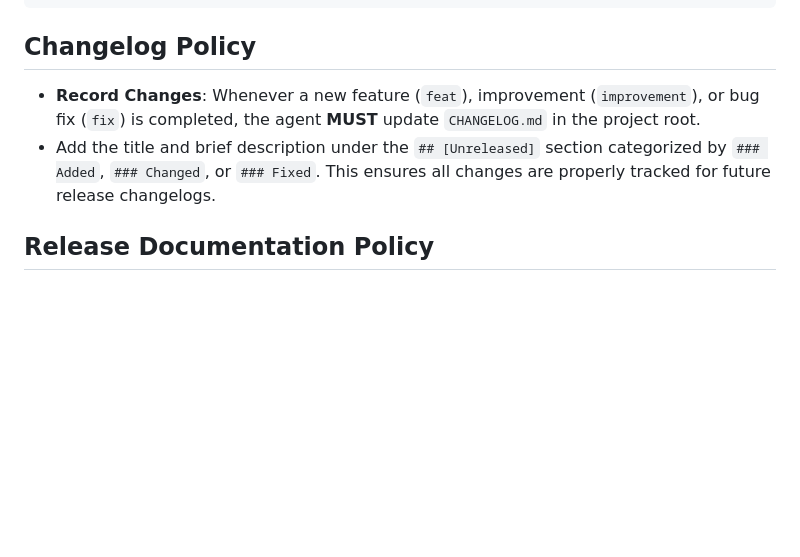
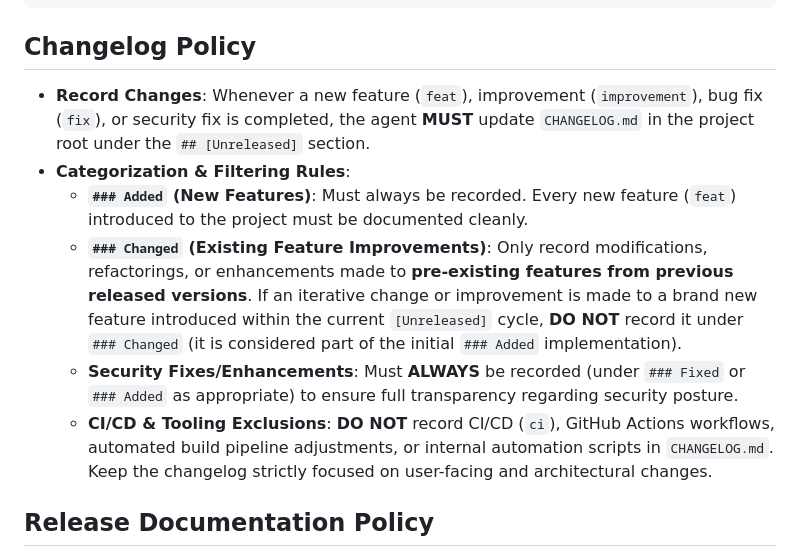
Before and after one commit to kal72/go-tunnel, a Markdown page: .agents/AGENTS.md, the part around the change. Drawn GitHub-style; blank space fills up the shorter version.

Commit message:
docs: refine changelog documentation policy and remove CI/CD entries from changelog

````diff
--- a/.agents/AGENTS.md
+++ b/.agents/AGENTS.md
@@ -81,8 +81,12 @@ git log -1 --pretty=format:"%B" | grep -E "^(feat|fix|docs|style|refactor|perf|t
 ```
 
 ## Changelog Policy
-- **Record Changes**: Whenever a new feature (`feat`), improvement (`improvement`), or bug fix (`fix`) is completed, the agent **MUST** update `CHANGELOG.md` in the project root.
-- Add the title and brief description under the `## [Unreleased]` section categorized by `### Added`, `### Changed`, or `### Fixed`. This ensures all changes are properly tracked for future release changelogs.
+- **Record Changes**: Whenever a new feature (`feat`), improvement (`improvement`), bug fix (`fix`), or security fix is completed, the agent **MUST** update `CHANGELOG.md` in the project root under the `## [Unreleased]` section.
+- **Categorization & Filtering Rules**:
+  - **`### Added` (New Features)**: Must always be recorded. Every new feature (`feat`) introduced to the project must be documented cleanly.
+  - **`### Changed` (Existing Feature Improvements)**: Only record modifications, refactorings, or enhancements made to **pre-existing features from previous released versions**. If an iterative change or improvement is made to a brand new feature introduced within the current `[Unreleased]` cycle, **DO NOT** record it under `### Changed` (it is considered part of the initial `### Added` implementation).
+  - **Security Fixes/Enhancements**: Must **ALWAYS** be recorded (under `### Fixed` or `### Added` as appropriate) to ensure full transparency regarding security posture.
+  - **CI/CD & Tooling Exclusions**: **DO NOT** record CI/CD (`ci`), GitHub Actions workflows, automated build pipeline adjustments, or internal automation scripts in `CHANGELOG.md`. Keep the changelog strictly focused on user-facing and architectural changes.
 
 ## Release Documentation Policy
 - **Concise & Categorized Release Notes**: When generating release documents or GitHub release notes, keep the output **as concise as possible** using concise 1-line bullet points. Exactly categorize changes under clear sections: `## 🚀 New Features`, `## ⚡ Enhancements & Changes`, and `## 🐛 Bug Fixes & Security`. Avoid lengthy multi-paragraph explanations.
````
Also changed, not shown: CHANGELOG.md (+0 -3 lines).
